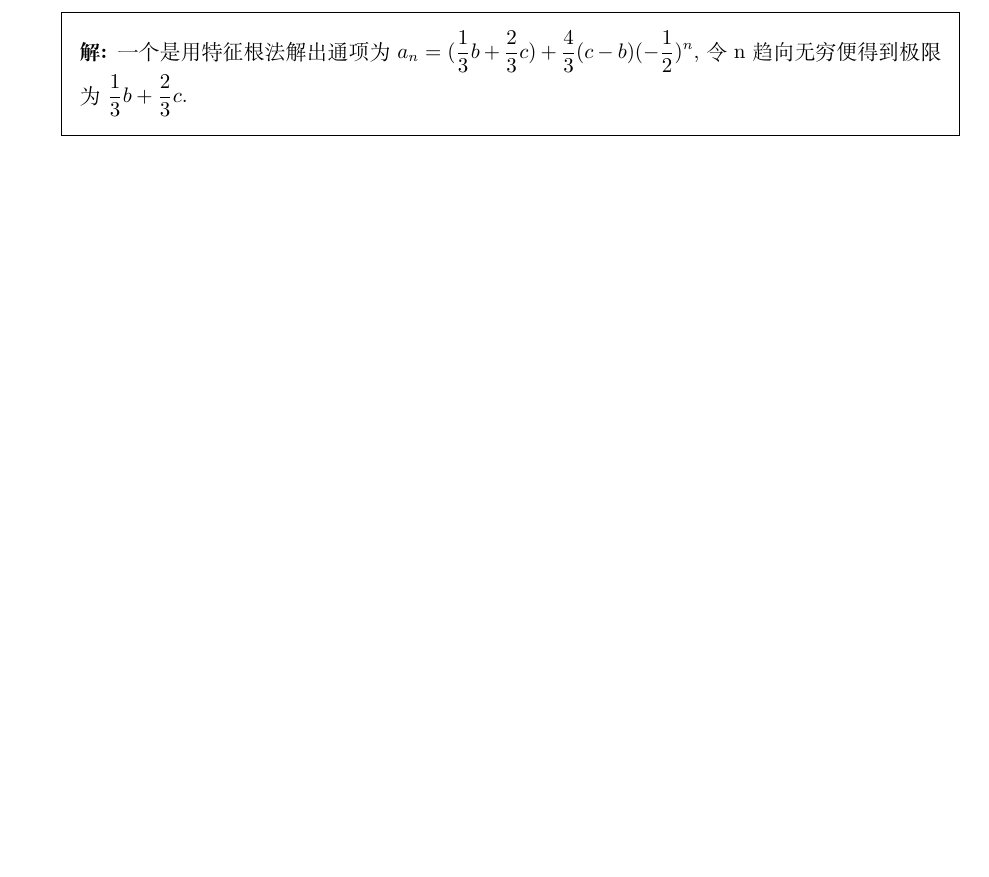
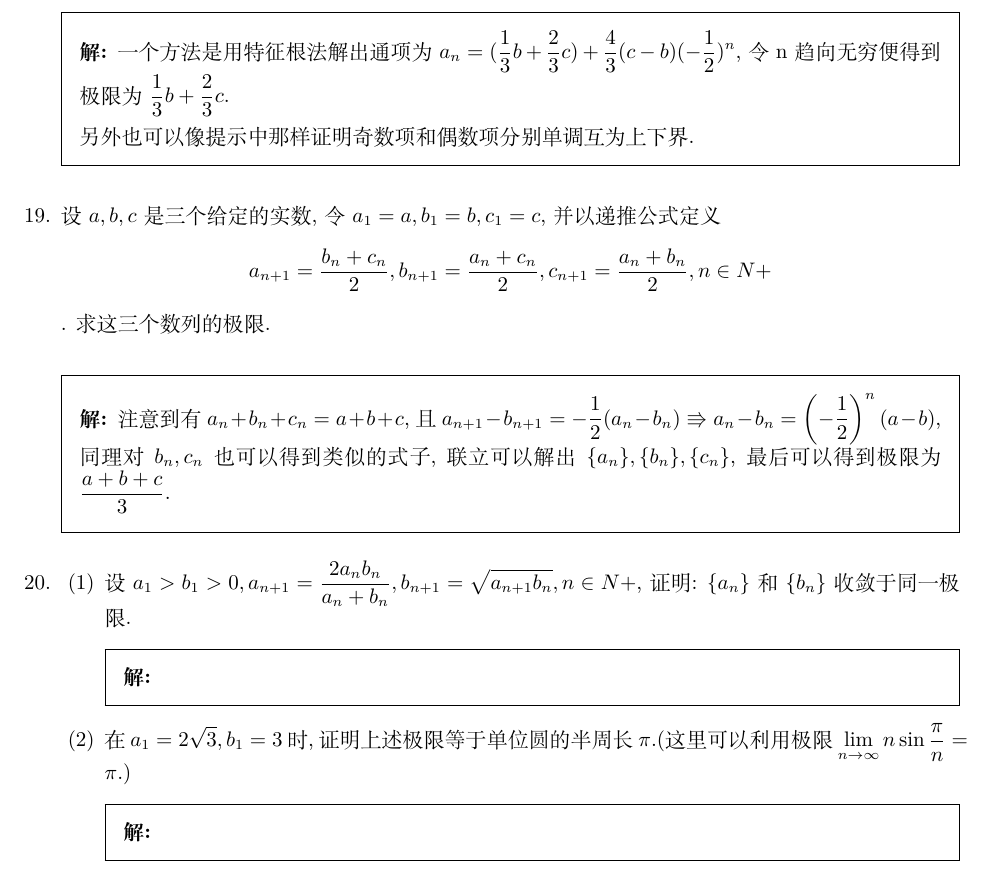
Before and after one commit to Yxue-1906/mathmatical_analysis, a LaTeX problem sheet (第二章 数列极限/2.7.tex): part of page 6 of 6, cut so that both start at the same text, the shorter picture padded with empty space. Compiled offline with XeLaTeX.

Commit message:
complete up to 19.

```diff
--- a/第二章 数列极限/2.7.tex
+++ b/第二章 数列极限/2.7.tex
@@ -268,9 +268,38 @@
     \question
     设$a_1=b,a_2=c$,再$n\geqslant3$时,$a_n=\frac{a_{n-1}+a_{n-2}}{2}$,证明$\{a_n\}$收敛,并求其极限.
     \begin{solution}
-        一个是用特征根法解出通项为$a_n=(\frac{1}{3}b+\frac{2}{3}c)+\frac{4}{3}(c-b)(-\frac{1}{2})^n$,
+        一个方法是用特征根法解出通项为$a_n=(\frac{1}{3}b+\frac{2}{3}c)+\frac{4}{3}(c-b)(-\frac{1}{2})^n$,
         令n趋向无穷便得到极限为$\frac{1}{3}b+\frac{2}{3}c$.
+
+        另外也可以像提示中那样证明奇数项和偶数项分别单调互为上下界.
     \end{solution}
+
+    \question
+    设$a,b,c$是三个给定的实数,令$a_1=a,b_1=b,c_1=c$,并以递推公式定义
+    \[a_{n+1}=\frac{b_n+c_n}{2},b_{n+1}=\frac{a_n+c_n}{2},c_{n+1}=\frac{a_n+b_n}{2},n\in N+\].
+    求这三个数列的极限.
+    \begin{solution}
+        注意到有$a_n+b_n+c_n=a+b+c$,且$a_{n+1}-b_{n+1}=-\frac{1}{2}(a_n-b_n)\Rrightarrow
+        a_n-b_n=\left(-\frac{1}{2}\right)^n(a-b)$,同理对$b_n,c_n$也可以得到类似的式子,联立可以解出
+        $\{a_n\},\{b_n\},\{c_n\}$,最后可以得到极限为$\frac{a+b+c}{3}$.
+    \end{solution}
+
+    \question
+    \begin{parts}
+        \part
+        设$a_1>b_1>0,a_{n+1}=\frac{2a_nb_n}{a_n+b_n},b_{n+1}=\sqrt{a_{n+1}b_n},n\in N+$,证明:
+        $\{a_n\}$和$\{b_n\}$收敛于同一极限.
+        \begin{solution}
+
+        \end{solution}
+
+        \part
+        在$a_1=2\sqrt{3},b_1=3$时,证明上述极限等于单位圆的半周长$\pi$.(这里可以利用极限
+        $\lim_{n\to\infty}n\sin\frac{\pi}{n}=\pi.)$
+        \begin{solution}
+
+        \end{solution}
+    \end{parts}
 
 \end{questions}
 
```
Also changed, not shown: 第二章 数列极限/2.7.pdf.
